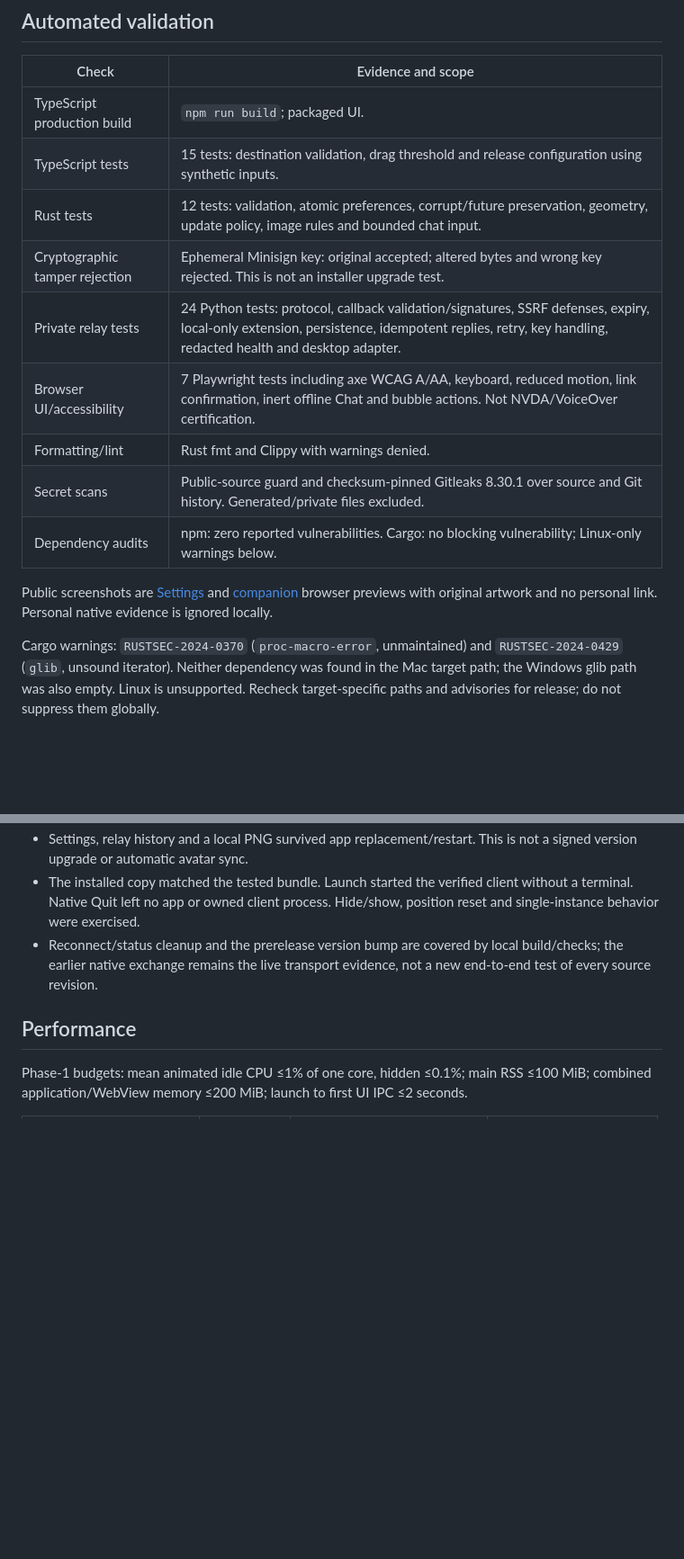
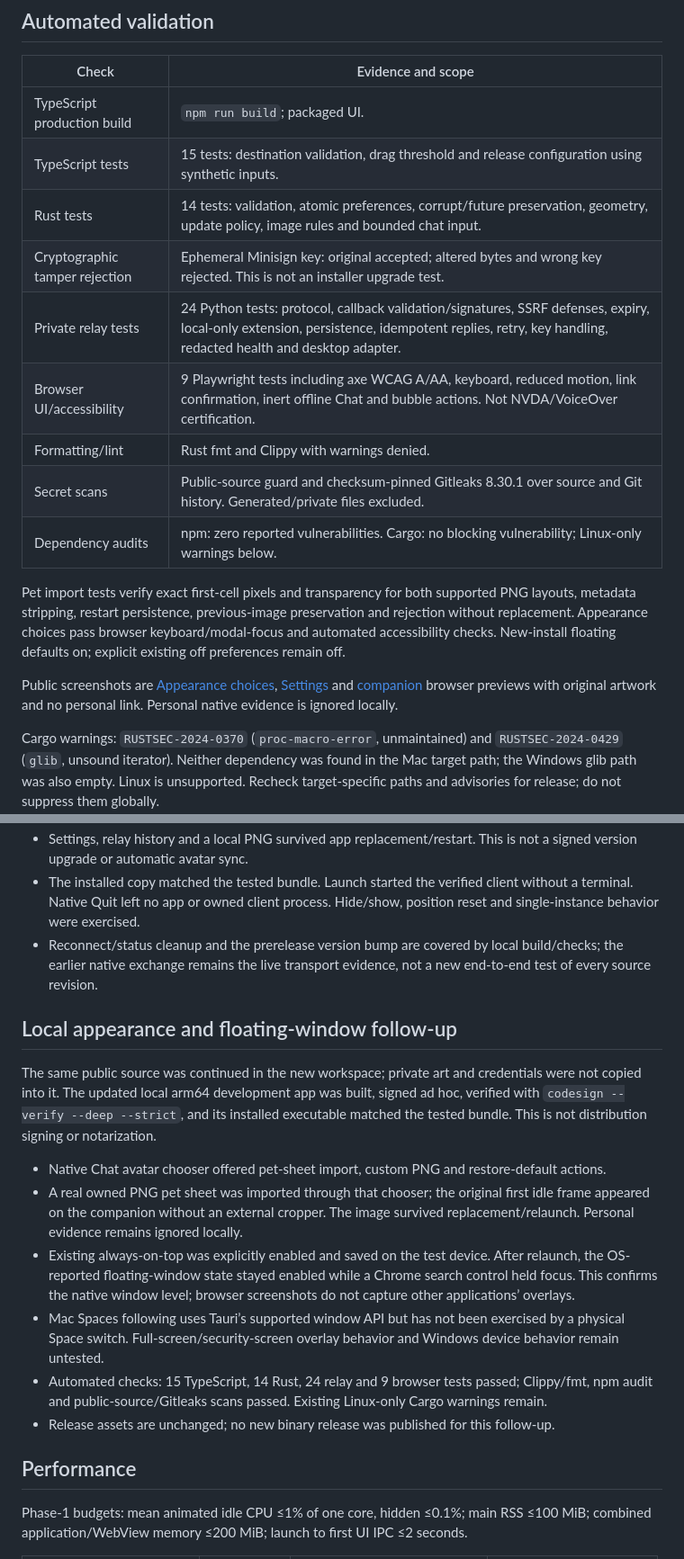
Before and after one commit to wernerong/near-dot, a Markdown page: docs/ACCEPTANCE.md, 2 parts joined by grey strips. Shown: that part at 90% size. Drawn GitHub-style; blank space fills up the shorter version.

```diff
--- a/docs/ACCEPTANCE.md
+++ b/docs/ACCEPTANCE.md
@@ -8,15 +8,17 @@ Recorded 4 October 2026 for the 0.2.0-preview.1 source preview. **Public binary
 | --- | --- |
 | TypeScript production build | `npm run build`; packaged UI. |
 | TypeScript tests | 15 tests: destination validation, drag threshold and release configuration using synthetic inputs. |
-| Rust tests | 12 tests: validation, atomic preferences, corrupt/future preservation, geometry, update policy, image rules and bounded chat input. |
+| Rust tests | 14 tests: validation, atomic preferences, corrupt/future preservation, geometry, update policy, image rules and bounded chat input. |
 | Cryptographic tamper rejection | Ephemeral Minisign key: original accepted; altered bytes and wrong key rejected. This is not an installer upgrade test. |
 | Private relay tests | 24 Python tests: protocol, callback validation/signatures, SSRF defenses, expiry, local-only extension, persistence, idempotent replies, retry, key handling, redacted health and desktop adapter. |
-| Browser UI/accessibility | 7 Playwright tests including axe WCAG A/AA, keyboard, reduced motion, link confirmation, inert offline Chat and bubble actions. Not NVDA/VoiceOver certification. |
+| Browser UI/accessibility | 9 Playwright tests including axe WCAG A/AA, keyboard, reduced motion, link confirmation, inert offline Chat and bubble actions. Not NVDA/VoiceOver certification. |
 | Formatting/lint | Rust fmt and Clippy with warnings denied. |
 | Secret scans | Public-source guard and checksum-pinned Gitleaks 8.30.1 over source and Git history. Generated/private files excluded. |
 | Dependency audits | npm: zero reported vulnerabilities. Cargo: no blocking vulnerability; Linux-only warnings below. |
 
-Public screenshots are [Settings](settings-preview.png) and [companion](companion-preview.png) browser previews with original artwork and no personal link. Personal native evidence is ignored locally.
+Pet import tests verify exact first-cell pixels and transparency for both supported PNG layouts, metadata stripping, restart persistence, previous-image preservation and rejection without replacement. Appearance choices pass browser keyboard/modal-focus and automated accessibility checks. New-install floating defaults on; explicit existing off preferences remain off.
+
+Public screenshots are [Appearance choices](appearance-preview.png), [Settings](settings-preview.png) and [companion](companion-preview.png) browser previews with original artwork and no personal link. Personal native evidence is ignored locally.
 
 Cargo warnings: `RUSTSEC-2024-0370` (`proc-macro-error`, unmaintained) and `RUSTSEC-2024-0429` (`glib`, unsound iterator). Neither dependency was found in the Mac target path; the Windows glib path was also empty. Linux is unsupported. Recheck target-specific paths and advisories for release; do not suppress them globally.
 
@@ -28,6 +30,17 @@ Cargo warnings: `RUSTSEC-2024-0370` (`proc-macro-error`, unmaintained) and `RUST
 - Settings, relay history and a local PNG survived app replacement/restart. This is not a signed version upgrade or automatic avatar sync.
 - The installed copy matched the tested bundle. Launch started the verified client without a terminal. Native Quit left no app or owned client process. Hide/show, position reset and single-instance behavior were exercised.
 - Reconnect/status cleanup and the prerelease version bump are covered by local build/checks; the earlier native exchange remains the live transport evidence, not a new end-to-end test of every source revision.
+
+## Local appearance and floating-window follow-up
+
+The same public source was continued in the new workspace; private art and credentials were not copied into it. The updated local arm64 development app was built, signed ad hoc, verified with `codesign --verify --deep --strict`, and its installed executable matched the tested bundle. This is not distribution signing or notarization.
+
+- Native Chat avatar chooser offered pet-sheet import, custom PNG and restore-default actions.
+- A real owned PNG pet sheet was imported through that chooser; the original first idle frame appeared on the companion without an external cropper. The image survived replacement/relaunch. Personal evidence remains ignored locally.
+- Existing always-on-top was explicitly enabled and saved on the test device. After relaunch, the OS-reported floating-window state stayed enabled while a Chrome search control held focus. This confirms the native window level; browser screenshots do not capture other applications’ overlays.
+- Mac Spaces following uses Tauri’s supported window API but has not been exercised by a physical Space switch. Full-screen/security-screen overlay behavior and Windows device behavior remain untested.
+- Automated checks: 15 TypeScript, 14 Rust, 24 relay and 9 browser tests passed; Clippy/fmt, npm audit and public-source/Gitleaks scans passed. Existing Linux-only Cargo warnings remain.
+- Release assets are unchanged; no new binary release was published for this follow-up.
 
 ## Performance
 
```
Also changed, not shown: README.md (+8 -2 lines), docs/appearance-preview.png (added), docs/settings-preview.png, 11 other files.
